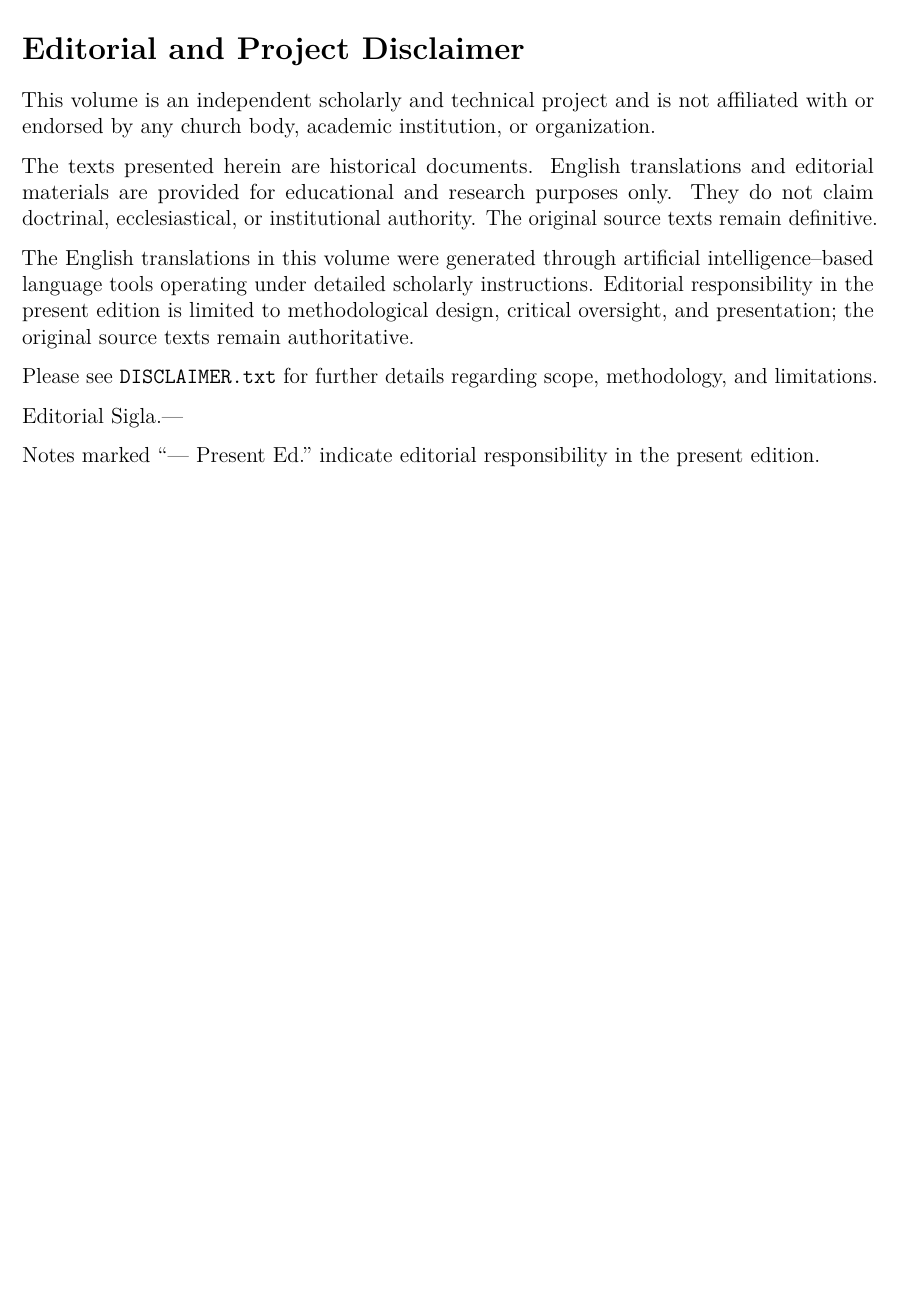
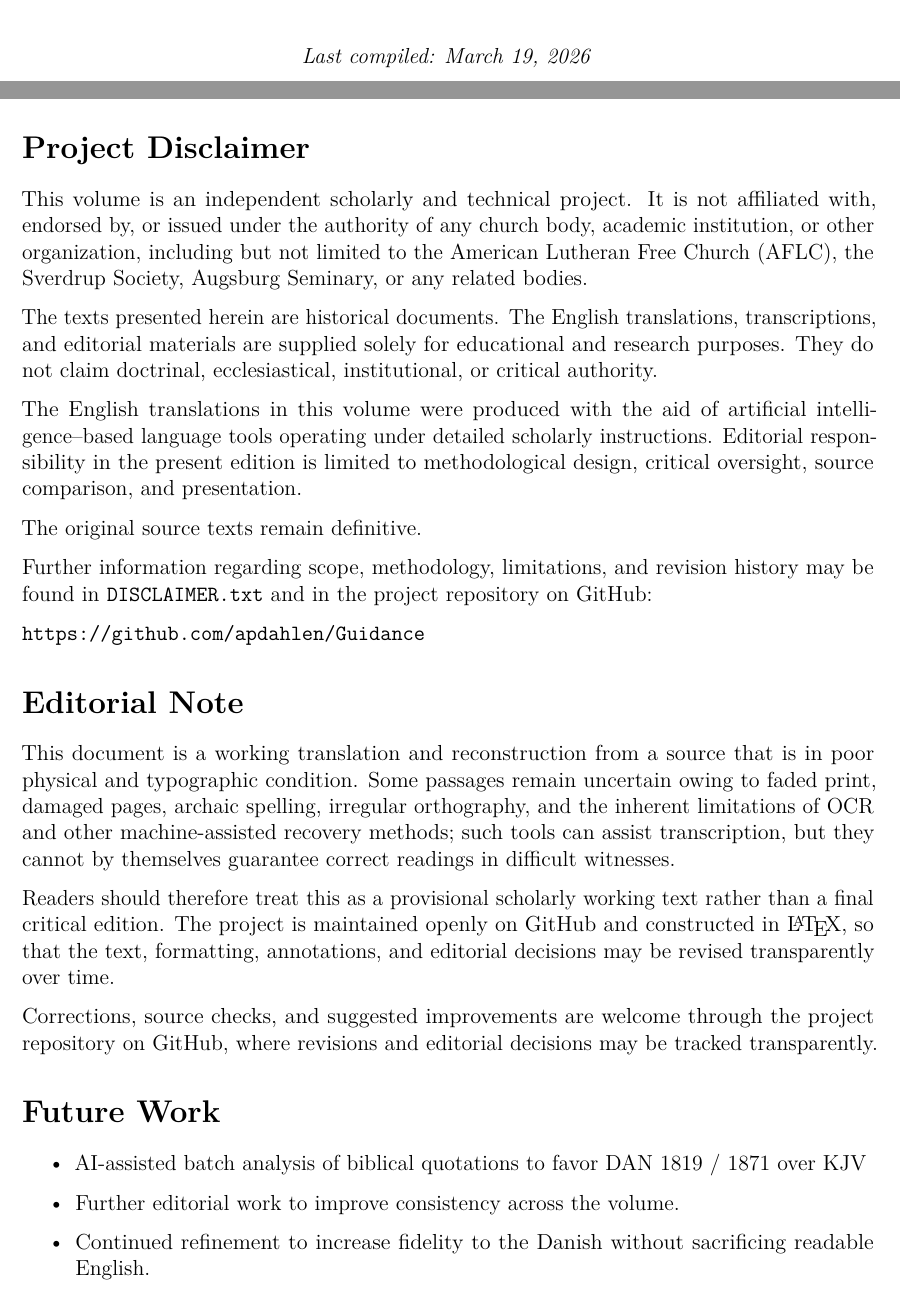
Before and after one commit to apdahlen/Guidance, a LaTeX document (WORKFLOW.tex, which reads TranslatorNote.tex): part of page 5 of 131 before the commit and two parts of pages 1 and 5 of 132 after it, the two joined at a grey line, cut at the place of the change, the shorter picture padded with empty space. Compiled offline with pdfLaTeX.

Commit message:
First pass complete.

```diff
--- a/TranslatorNote.tex
+++ b/TranslatorNote.tex
@@ -1,18 +1,32 @@
-\section*{Editorial and Project Disclaimer}
+\section*{Project Disclaimer}
 
-This volume is an independent scholarly and technical project and is not affiliated
-with or endorsed by any church body, academic institution, or organization.
+This volume is an independent scholarly and technical project. It is not affiliated with, endorsed by, or issued under the authority of any church body, academic institution, or other organization, including but not limited to the American Lutheran Free Church (AFLC), the Sverdrup Society, Augsburg Seminary, or any related bodies.
 
-The texts presented herein are historical documents. English translations and
-editorial materials are provided for educational and research purposes only.
-They do not claim doctrinal, ecclesiastical, or institutional authority.
+
+The texts presented herein are historical documents. The English translations, transcriptions, and editorial materials are supplied solely for educational and research purposes. They do not claim doctrinal, ecclesiastical, institutional, or critical authority.
+
+The English translations in this volume were produced with the aid of artificial intelligence–based language tools operating under detailed scholarly instructions. Editorial responsibility in the present edition is limited to methodological design, critical oversight, source comparison, and presentation.
+
 The original source texts remain definitive.
 
-The English translations in this volume were generated through artificial intelligence–based language tools operating under detailed scholarly instructions. Editorial responsibility in the present edition is limited to methodological design, critical oversight, and presentation; the original source texts remain authoritative.
+Further information regarding scope, methodology, limitations, and revision history may be found in \texttt{DISCLAIMER.txt} and in the project repository on GitHub:
 
-Please see \texttt{DISCLAIMER.txt} for further details regarding scope,
-methodology, and limitations.
+\url{https://github.com/apdahlen/Guidance}
 
-Editorial Sigla.—
 
-Notes marked “— Present Ed.” indicate editorial responsibility in the present edition.
+\section*{Editorial Note}
+
+This document is a working translation and reconstruction from a source that is in poor physical and typographic condition. Some passages remain uncertain owing to faded print, damaged pages, archaic spelling, irregular orthography, and the inherent limitations of OCR and other machine-assisted recovery methods; such tools can assist transcription, but they cannot by themselves guarantee correct readings in difficult witnesses.
+
+Readers should therefore treat this as a provisional scholarly working text rather than a final critical edition. The project is maintained openly on GitHub and constructed in \LaTeX, so that the text, formatting, annotations, and editorial decisions may be revised transparently over time.
+
+Corrections, source checks, and suggested improvements are welcome through the project repository on GitHub, where revisions and editorial decisions may be tracked transparently.
+
+
+\section*{Future Work}
+
+\begin{itemize}
+  \item AI-assisted batch analysis of biblical quotations to favor DAN 1819 / 1871 over KJV
+  \item Further editorial work to improve consistency across the volume.
+  \item Continued refinement to increase fidelity to the Danish without sacrificing readable English.
+\end{itemize}
--- a/WORKFLOW.tex
+++ b/WORKFLOW.tex
@@ -24,7 +24,7 @@
 \pagestyle{fancy}
 \fancyhf{}
 \renewcommand{\headrulewidth}{0.2pt}
-\fancyhead[L]{\small Sverdrup — Working Translation}
+\fancyhead[L]{\small Sverdrup and Oftedal — Working Translation}
 %\fancyhead[R]{\small \leftmark}
 %\fancyfoot[C]{\small \thepage}
 
@@ -70,6 +70,8 @@
 
     \vspace{0.5in}
 
+	\noindent\textit{Last compiled: \today}
+
 \end{titlepage}
 
 % ======================
```
Also changed, not shown: Front.jpg (added), WORKFLOW.pdf, WORKFLOW.tex (3 more changed lines), 4 other files.
